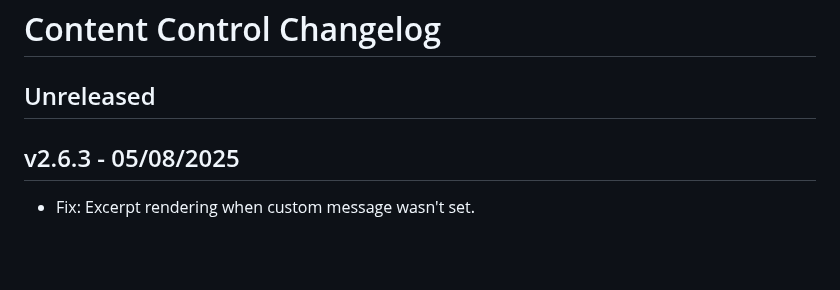
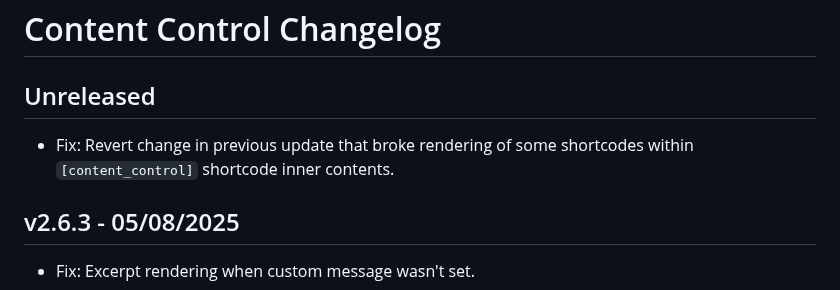
Before and after one commit to code-atlantic/content-control, a Markdown page: CHANGELOG.md, the part around the change. Rendered like a GitHub page; blank space fills up the shorter version.

Commit message:
Update changelog

```diff
--- a/CHANGELOG.md
+++ b/CHANGELOG.md
@@ -1,6 +1,8 @@
 # Content Control Changelog
 
 ## Unreleased
+
+-   Fix: Revert change in previous update that broke rendering of some shortcodes within `[content_control]` shortcode inner contents.
 
 ## v2.6.3 - 05/08/2025
 
```
